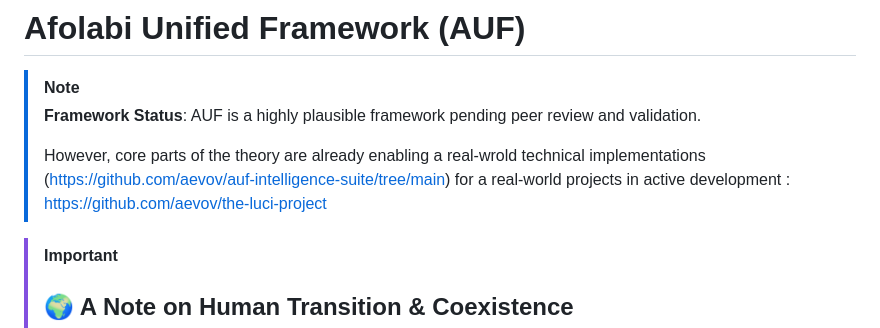
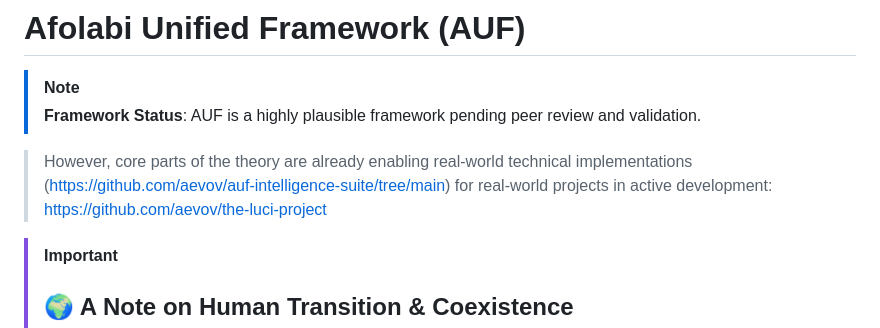
Before and after one commit to aevov/afolabi-unified-framework, a Markdown page: README.md, the part around the change. Drawn GitHub-style.

Commit message:
Fix typos and enhance README content
Corrected typos and improved clarity in the README.

```diff
--- a/README.md
+++ b/README.md
@@ -2,8 +2,11 @@
 
 > [!NOTE]
 > **Framework Status**: AUF is a highly plausible framework pending peer review and validation.
->
-> However, core parts of the theory are already enabling a real-wrold technical implementations (https://github.com/aevov/auf-intelligence-suite/tree/main) for a real-world projects in active development : https://github.com/aevov/the-luci-project
+
+
+
+> However, core parts of the theory are already enabling real-world technical implementations (https://github.com/aevov/auf-intelligence-suite/tree/main) for  real-world projects in active development: https://github.com/aevov/the-luci-project
+
 
 > [!IMPORTANT]
 > ## 🌍 A Note on Human Transition & Coexistence
```
